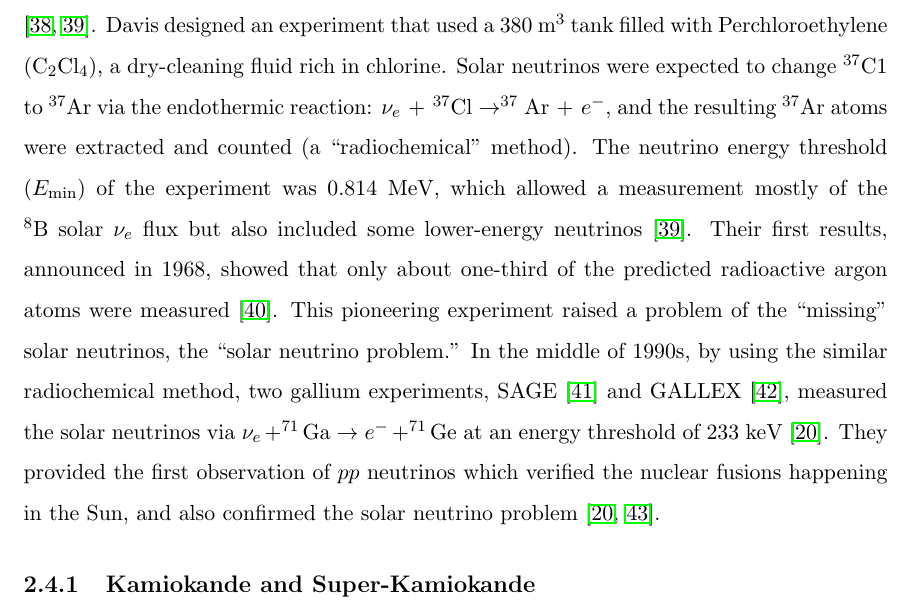
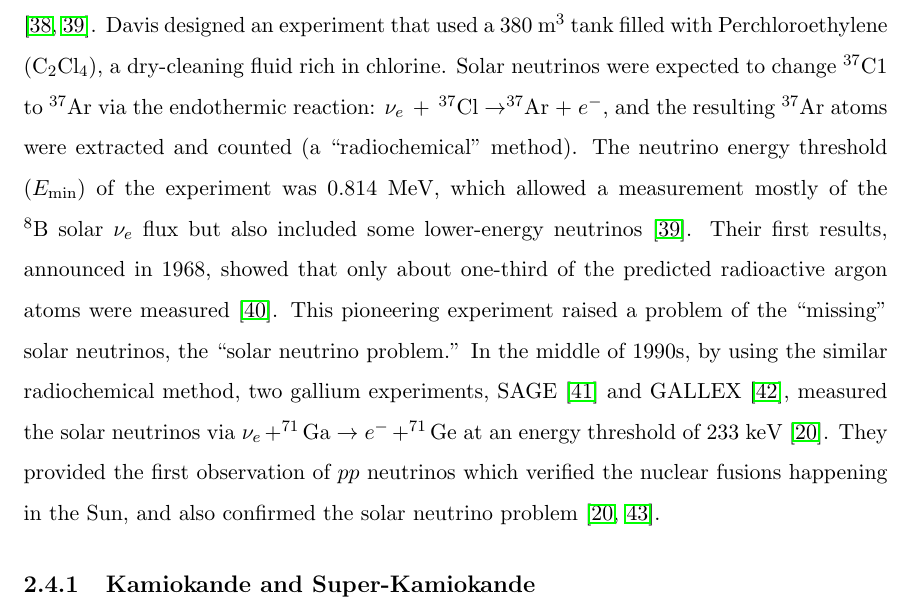
Before and after one commit to jhualberta/thesis, a LaTeX thesis (JieHuThesis.tex, which reads chapter2nuPhys.tex): part of page 40 of 261, cut so that both start at the same text. Compiled offline with pdfLaTeX.

Commit message:
final checks

```diff
--- a/chapter2nuPhys.tex
+++ b/chapter2nuPhys.tex
@@ -407,7 +407,7 @@ The SSM can predict the fluxes and energies of the solar neutrinos coming from d
 	\caption[Solar neutrino energy spectrum.]{Solar neutrino energy spectrum ($E_\nu$ vs. flux) along with the SSM uncertainties. Figure from Ref.~\cite{haxton2013solar}.}
 	\label{fig:haxton2013plot}
 \end{figure}
-In 1964, J. Bahcall and R. Davis proposed the first experiment to detect solar neutrinos \cite{bahcall1964solar,davis1964solar}. Davis designed an experiment that used a 380 m$^3$ tank filled with Perchloroethylene (C$_2$Cl$_4$), a dry-cleaning fluid rich in chlorine. Solar neutrinos were expected to change $^{37}$C1 to $^{37}$Ar via the endothermic reaction: $\nu_e\;+\;^{37}\mathrm{Cl}\to^{37}\mathrm{Ar}\;+\;e^-$, and the resulting $^{37}$Ar atoms were extracted and counted (a ``radiochemical'' method). The neutrino energy threshold ($E_{\mathrm{min}}$) of the experiment was 0.814 MeV, which allowed a measurement mostly of the $^8$B solar $\nu_e$ flux but also included some lower-energy neutrinos \cite{davis1964solar}. Their first results, announced in 1968, showed that only about one-third of the predicted radioactive argon atoms were measured \cite{davis1968search}. This pioneering experiment raised a problem of the ``missing'' solar neutrinos, the ``solar neutrino problem.'' In the middle of 1990s, by using the similar radiochemical method, two gallium experiments, SAGE \cite{gavrin2011russian} and GALLEX \cite{hampel1999gallex}, measured the solar neutrinos via $\nu_e+^{71}\mathrm{Ga} \to e^- + ^{71}\mathrm{Ge}$ at an energy threshold of 233 keV \cite{suzuki2020sun}. They provided the first observation of $pp$ neutrinos which verified the nuclear fusions happening in the Sun, and also confirmed the solar neutrino problem \cite{suzuki2020sun,zuber2020neutrino}.
+In 1964, J. Bahcall and R. Davis proposed the first experiment to detect solar neutrinos \cite{bahcall1964solar,davis1964solar}. Davis designed an experiment that used a 380 m$^3$ tank filled with Perchloroethylene (C$_2$Cl$_4$), a dry-cleaning fluid rich in chlorine. Solar neutrinos were expected to change $^{37}$C1 to $^{37}$Ar via the endothermic reaction: $\nu_e\;+\;^{37}\mathrm{Cl}\to ^{37}$Ar$\;+\;e^-$, and the resulting $^{37}$Ar atoms were extracted and counted (a ``radiochemical'' method). The neutrino energy threshold ($E_{\mathrm{min}}$) of the experiment was 0.814 MeV, which allowed a measurement mostly of the $^8$B solar $\nu_e$ flux but also included some lower-energy neutrinos \cite{davis1964solar}. Their first results, announced in 1968, showed that only about one-third of the predicted radioactive argon atoms were measured \cite{davis1968search}. This pioneering experiment raised a problem of the ``missing'' solar neutrinos, the ``solar neutrino problem.'' In the middle of 1990s, by using the similar radiochemical method, two gallium experiments, SAGE \cite{gavrin2011russian} and GALLEX \cite{hampel1999gallex}, measured the solar neutrinos via $\nu_e+^{71}\mathrm{Ga} \to e^- + ^{71}\mathrm{Ge}$ at an energy threshold of 233 keV \cite{suzuki2020sun}. They provided the first observation of $pp$ neutrinos which verified the nuclear fusions happening in the Sun, and also confirmed the solar neutrino problem \cite{suzuki2020sun,zuber2020neutrino}.
 
 \subsection{Kamiokande and Super-Kamiokande}\label{sect:superKsolarnu}
 The Kamiokande-II experiment in 1988 demonstrated \emph{real-time} solar neutrino measurements by using a water Cherenkov detector \cite{superKwebsite}. As the successor of the Kamiokande experiment, Super-K uses a 50-kilotonne water Cherenkov detector to measure the solar neutrinos via the $\nu+e^-$ elastic scattering. By utilizing the pattern of Cherenkov light produced by the recoil electrons (see Sect.~\ref{sect:cherenkov}), the direction of the incoming neutrino can be traced and thus neutrinos produced specifically by the sun can be selected. Unlike the radiochemical method, this enables real-time measurements of the solar neutrinos.
```
